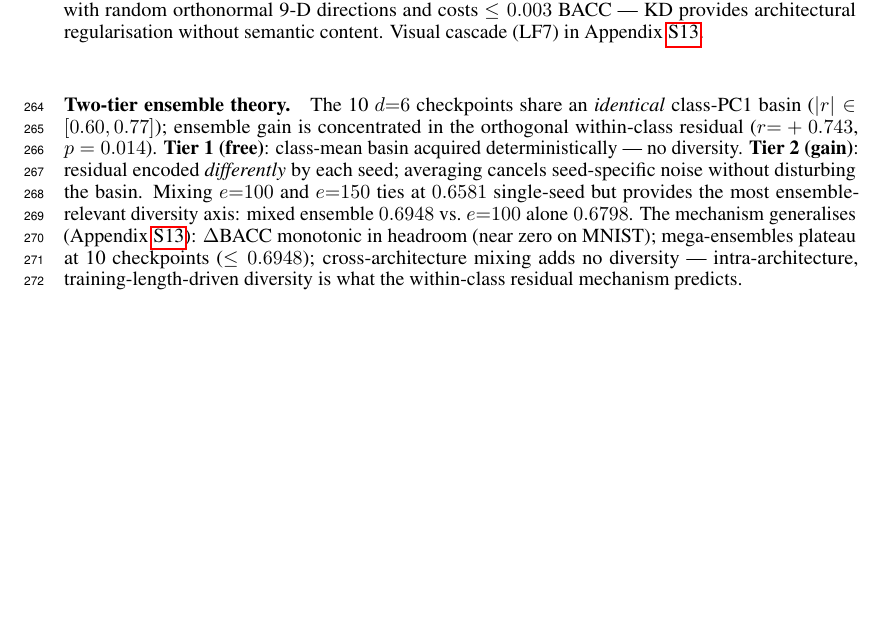
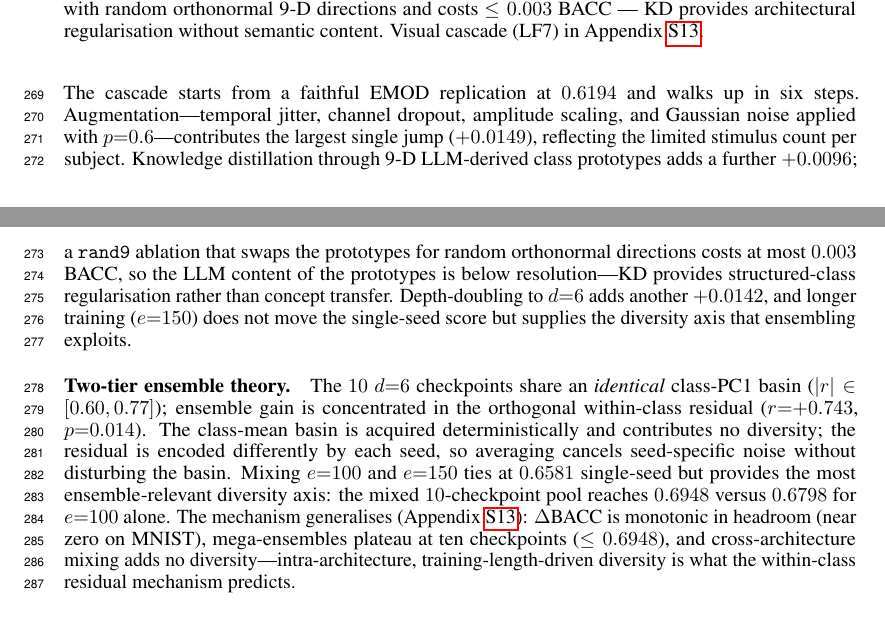
Before and after one commit to yradwan147/EEG_Emotion, a LaTeX paper (main.tex, which reads sections/08_ensemble_sota.tex): part of page 8 of 37 before the commit and two parts of pages 8 and 9 of 37 after it, the two joined at a grey line, cut so that both start at the same text, the shorter picture padded with empty space. Compiled offline with pdfLaTeX.

Commit message:
Use the page-9 slack: expand SEED-V replication and SOTA recipe cascade
The previous commit landed at 9 main pages but with ~2/3 of page 9
empty. The user flagged this as wasted slack. Two value-adds that fill
it naturally:

1. Section 5 (SEED-V replication) expanded from one tightly-packed
   paragraph to two. The first paragraph now traces the four
   non-causal claims (cohort signal, posterior dominance, 14-LLM
   forest re-emergence, supervision delta) with their own breath
   rather than as an enumeration. The second paragraph isolates
   cross-architecture convergence (r=+0.601, p=0.018) and the causal
   closure (mean z=+23.6 across 15 ckpts) as the cross-dataset stress
   test - the strongest replication beat in the paper. SEED-V is the
   robustness backbone of the paper and now reads like it.

2. Section 9 (SOTA) gained a recipe-cascade paragraph between the
   table and the two-tier ensemble theory. Walks readers through
   why each step in the cascade earns its 0.0X gain (augmentation
   compensates for limited stim count, KD is structured-class
   regularisation rather than concept transfer per the rand9
   ablation, e=150 supplies diversity not single-seed gain). Until
   now the table was uninterpreted prose-wise.

Final state: 37 pages total, 9 main, 0 undefined refs, 0 Overfull,
0 errors. Page 8 has Section 8 (Saturation) tail plus Section 9 (SOTA)
table and prose. Page 9 has Section 10 (Discussion) with all three
reflective paragraphs. Page 10 starts References.

Co-Authored-By: Claude Opus 4.7 (1M context) <noreply@anthropic.com>

```diff
--- a/sections/08_ensemble_sota.tex
+++ b/sections/08_ensemble_sota.tex
@@ -48,18 +48,32 @@ Appendix~\ref{app:ensemble-extras}.}
 \label{tab:sota}
 \end{table}
 
+The cascade starts from a faithful EMOD replication at $0.6194$ and
+walks up in six steps. Augmentation---temporal jitter, channel
+dropout, amplitude scaling, and Gaussian noise applied with
+$p{=}0.6$---contributes the largest single jump ($+0.0149$),
+reflecting the limited stimulus count per subject. Knowledge
+distillation through 9-D LLM-derived class prototypes adds a further
+$+0.0096$; a \texttt{rand9} ablation that swaps the prototypes for
+random orthonormal directions costs at most $0.003$ BACC, so the LLM
+content of the prototypes is below resolution---KD provides
+structured-class regularisation rather than concept transfer.
+Depth-doubling to $d{=}6$ adds another $+0.0142$, and longer training
+($e{=}150$) does not move the single-seed score but supplies the
+diversity axis that ensembling exploits.
+
 \paragraph{Two-tier ensemble theory.}
-The 10 $d{=}6$ checkpoints share an \emph{identical} class-PC1 basin
+The $10$ $d{=}6$ checkpoints share an \emph{identical} class-PC1 basin
 ($|r|\in[0.60, 0.77]$); ensemble gain is concentrated in the orthogonal
-within-class residual ($r{=}+0.743$, $p=0.014$). \textbf{Tier 1 (free)}:
-class-mean basin acquired deterministically --- no diversity.
-\textbf{Tier 2 (gain)}: residual encoded \emph{differently} by each
-seed; averaging cancels seed-specific noise without disturbing the
-basin. Mixing $e{=}100$ and $e{=}150$ ties at $0.6581$ single-seed but
-provides the most ensemble-relevant diversity axis: mixed ensemble
-$0.6948$ vs.\ $e{=}100$ alone $0.6798$. The mechanism generalises
-(Appendix~\ref{app:ensemble-extras}): $\Delta$BACC monotonic in headroom
-(near zero on MNIST); mega-ensembles plateau at 10 checkpoints
-($\le 0.6948$); cross-architecture mixing adds no diversity ---
-intra-architecture, training-length-driven diversity is what the
-within-class residual mechanism predicts.
+within-class residual ($r{=}{+}0.743$, $p{=}0.014$). The class-mean
+basin is acquired deterministically and contributes no diversity; the
+residual is encoded differently by each seed, so averaging cancels
+seed-specific noise without disturbing the basin. Mixing $e{=}100$
+and $e{=}150$ ties at $0.6581$ single-seed but provides the most
+ensemble-relevant diversity axis: the mixed $10$-checkpoint pool
+reaches $0.6948$ versus $0.6798$ for $e{=}100$ alone. The mechanism
+generalises (Appendix~\ref{app:ensemble-extras}): $\Delta$BACC is
+monotonic in headroom (near zero on MNIST), mega-ensembles plateau at
+ten checkpoints ($\le 0.6948$), and cross-architecture mixing adds no
+diversity---intra-architecture, training-length-driven diversity is
+what the within-class residual mechanism predicts.
```
Also changed, not shown: sections/04b_v_axis_in_brain_seedv.tex (+22 -11 lines), main.pdf.
